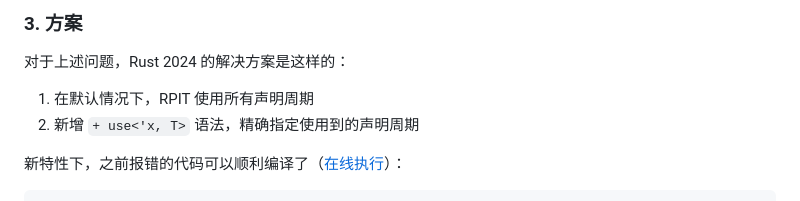
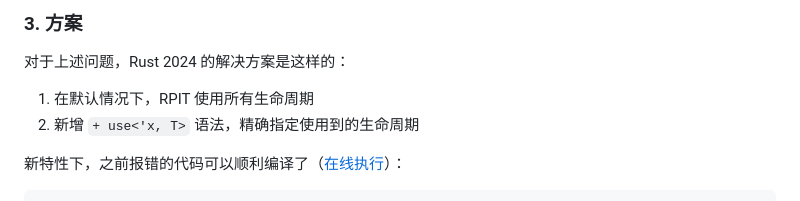
Before and after one commit to SF-Zhou/sf-zhou.github.io, a Markdown page: posts/rust/[2024.10.11 Rust,Async]changes_to_rpit_in_rust_2024.md, the part around the change. Drawn GitHub-style.

Commit message:
fix post: changes to rpit in rust 2024.md

```diff
--- a/posts/rust/[2024.10.11 Rust,Async]changes_to_rpit_in_rust_2024.md
+++ b/posts/rust/[2024.10.11 Rust,Async]changes_to_rpit_in_rust_2024.md
@@ -70,8 +70,8 @@ fn process(
 
 对于上述问题，Rust 2024 的解决方案是这样的：
 
-1. 在默认情况下，RPIT 使用所有声明周期
-2. 新增 `+ use<'x, T>` 语法，精确指定使用到的声明周期
+1. 在默认情况下，RPIT 使用所有生命周期
+2. 新增 `+ use<'x, T>` 语法，精确指定使用到的生命周期
 
 新特性下，之前报错的代码可以顺利编译了（[在线执行](https://play.rust-lang.org/?version=nightly&mode=debug&edition=2024&gist=5e4d40e79a81f561d5b64e50f27f7341)）：
 
```
